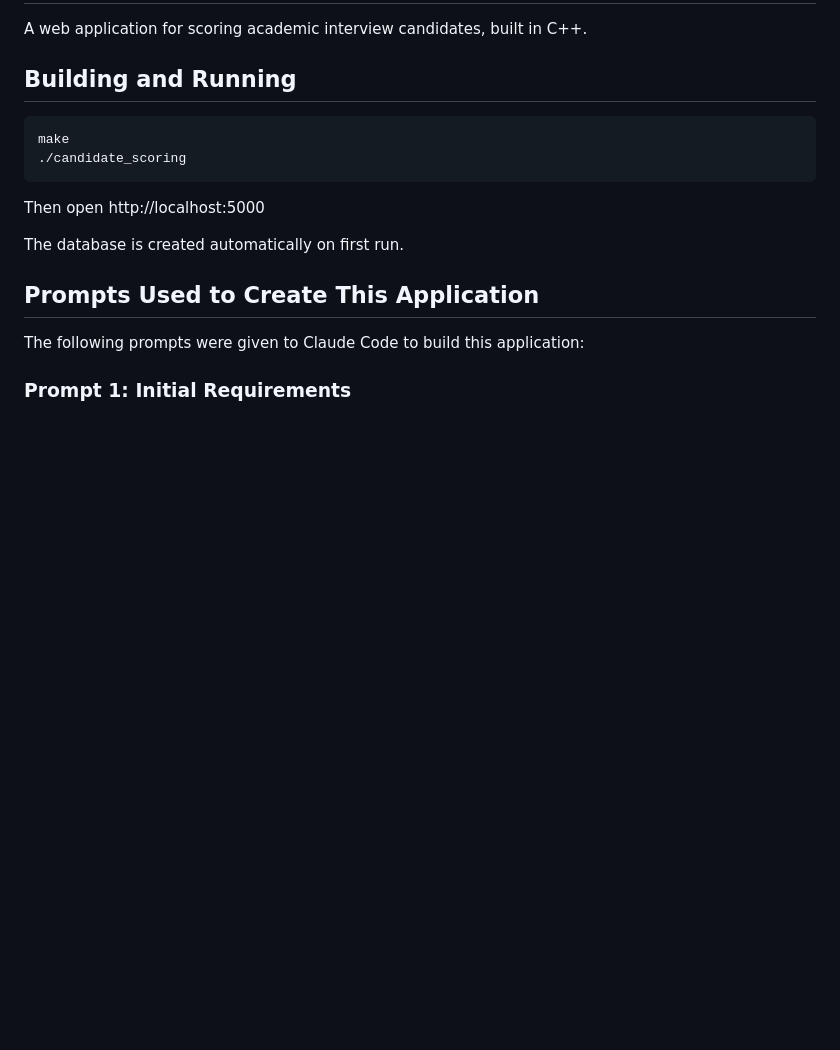
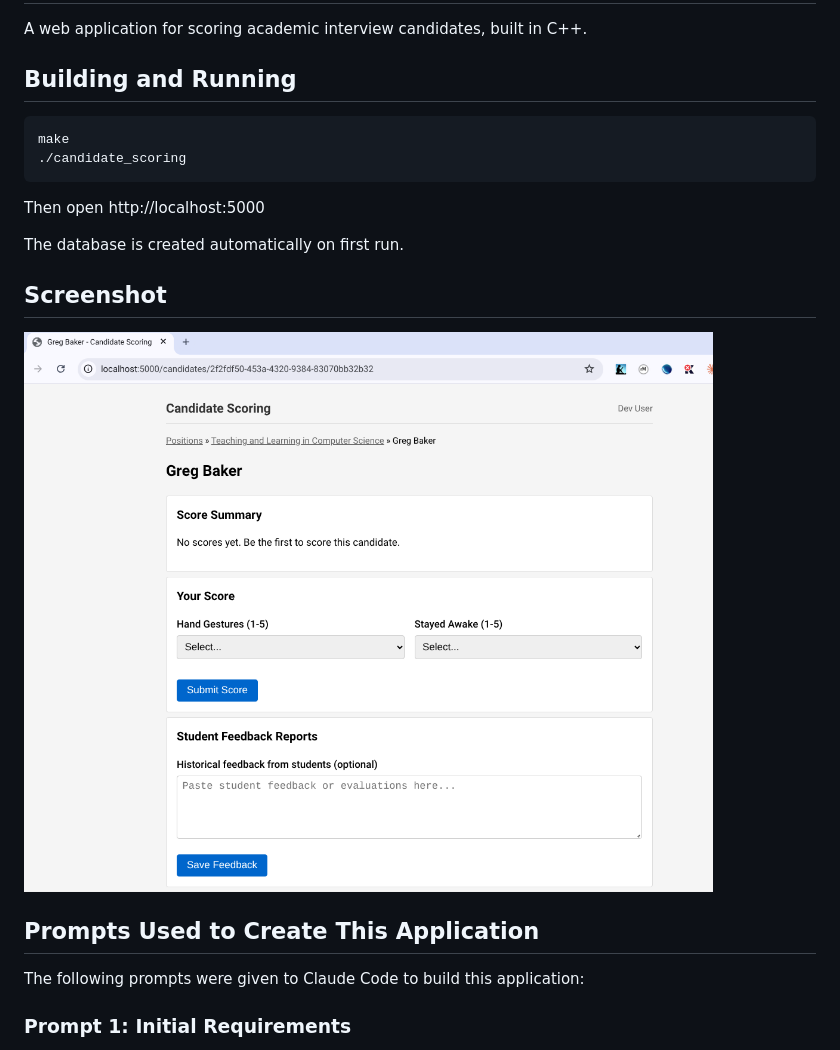
Before and after one commit to solresol/macquarie-teaching-demo-repo, a Markdown page: README.md, the part around the change. GitHub-like rendering; pictures changed too: Screenshot.png (added); blank space fills up the shorter version.

Commit message:
Add screenshot to README
Co-Authored-By: Claude Opus 4.5 <noreply@anthropic.com>

```diff
--- a/README.md
+++ b/README.md
@@ -12,6 +12,10 @@ make
 Then open http://localhost:5000
 
 The database is created automatically on first run.
+
+## Screenshot
+
+![Screenshot](Screenshot.png)
 
 ## Prompts Used to Create This Application
 
```
Also changed, not shown: 1 other file.
